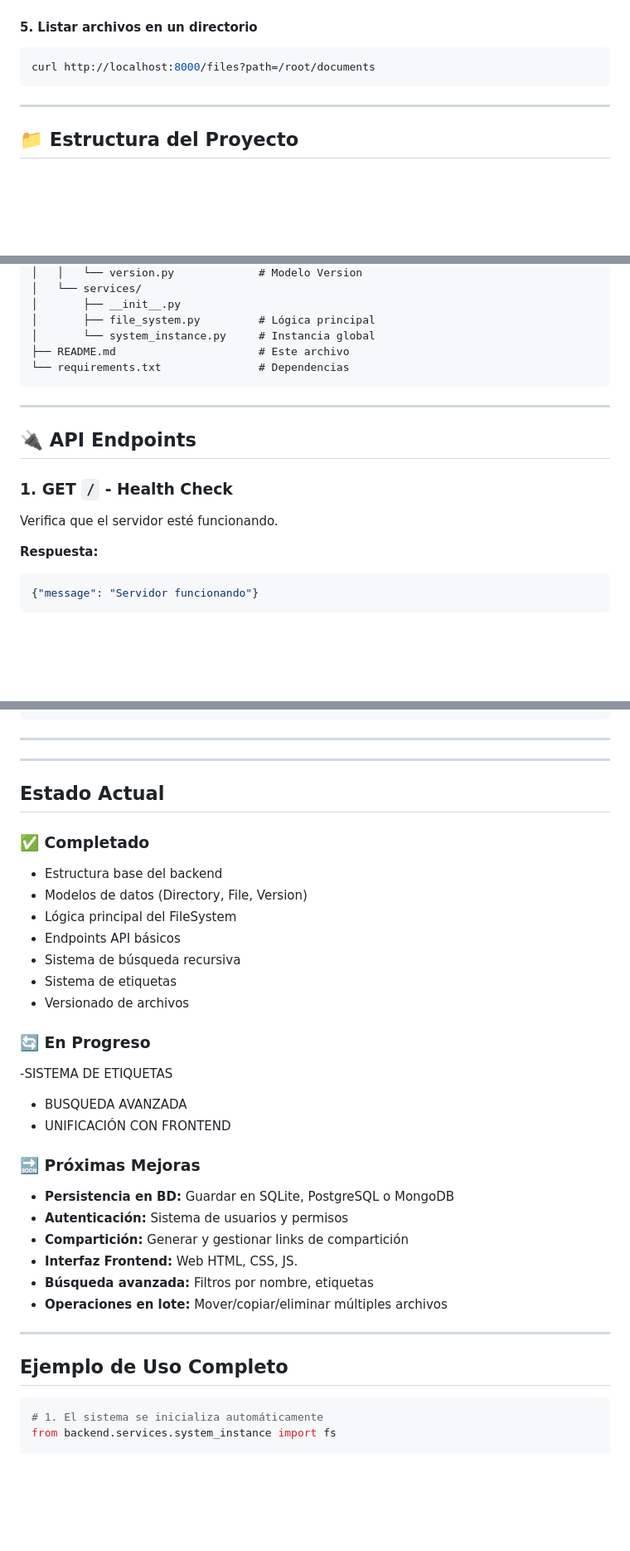
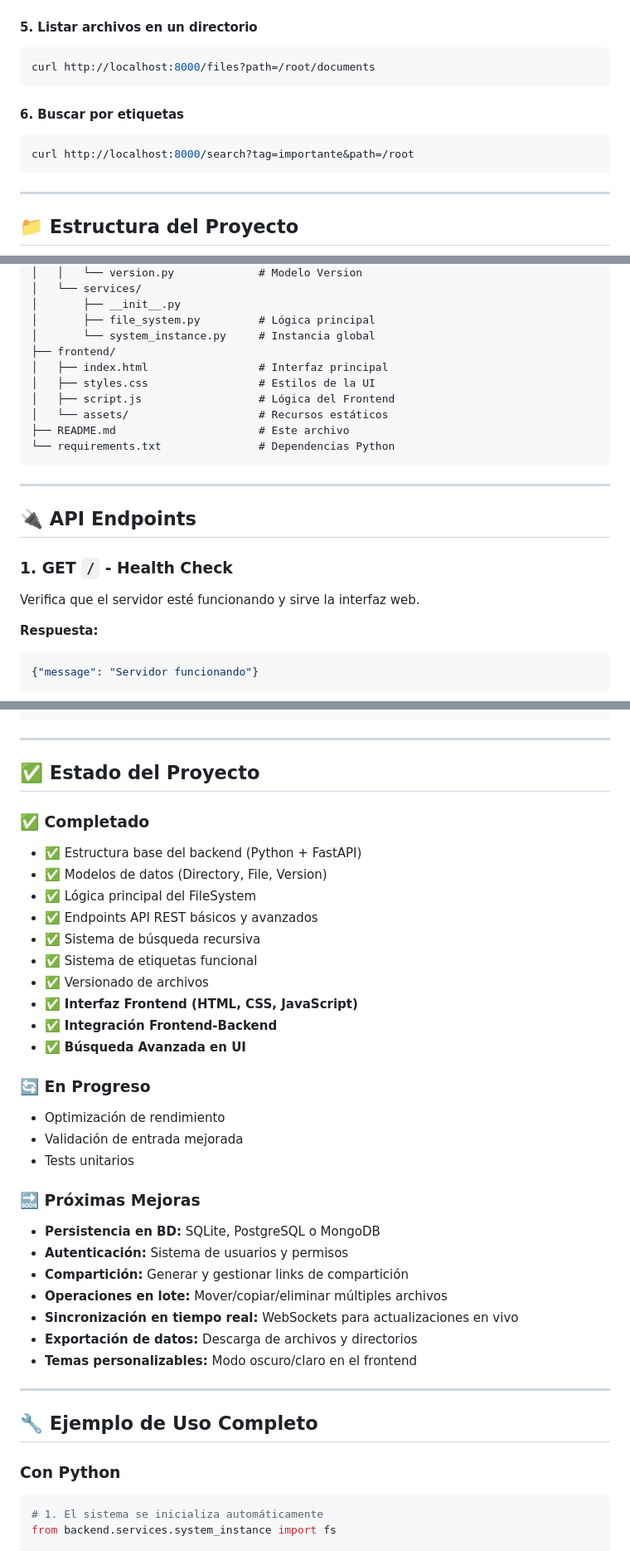
Before and after one commit to JoshLeng/file_system_project, a Markdown page: README.md, 3 parts joined by grey strips. Shown at 83% size. GitHub-like rendering; blank space fills up the shorter version.

Commit message:
Update README with latest changes - Frontend integration and unified API

````diff
--- a/README.md
+++ b/README.md
@@ -103,6 +165,11 @@ curl -X POST http://localhost:8000/file \
 curl http://localhost:8000/files?path=/root/documents
 ```
 
+#### 6. Buscar por etiquetas
+```bash
+curl http://localhost:8000/search?tag=importante&path=/root
+```
+
 ---
 
 ## 📁 Estructura del Proyecto
@@ -124,8 +191,13 @@ file_system_project/
 │       ├── __init__.py
 │       ├── file_system.py         # Lógica principal
 │       └── system_instance.py     # Instancia global
+├── frontend/
+│   ├── index.html                 # Interfaz principal
+│   ├── styles.css                 # Estilos de la UI
+│   ├── script.js                  # Lógica del Frontend
+│   └── assets/                    # Recursos estáticos
 ├── README.md                      # Este archivo
-└── requirements.txt               # Dependencias
+└── requirements.txt               # Dependencias Python
 ```
 
 ---
@@ -133,7 +205,7 @@ file_system_project/
 ## 🔌 API Endpoints
 
 ### 1. **GET `/` - Health Check**
-Verifica que el servidor esté funcionando.
+Verifica que el servidor esté funcionando y sirve la interfaz web.
 
 **Respuesta:**
 ```json
@@ -279,36 +366,39 @@ Cliente                    API                FileSystem              Models
 
 ---
 
----
-
-##  Estado Actual
+## ✅ Estado del Proyecto
 
 ### ✅ Completado
-- Estructura base del backend
-- Modelos de datos (Directory, File, Version)
-- Lógica principal del FileSystem
-- Endpoints API básicos
-- Sistema de búsqueda recursiva
-- Sistema de etiquetas
-- Versionado de archivos
+- ✅ Estructura base del backend (Python + FastAPI)
+- ✅ Modelos de datos (Directory, File, Version)
+- ✅ Lógica principal del FileSystem
+- ✅ Endpoints API REST básicos y avanzados
+- ✅ Sistema de búsqueda recursiva
+- ✅ Sistema de etiquetas funcional
+- ✅ Versionado de archivos
+- ✅ **Interfaz Frontend (HTML, CSS, JavaScript)**
+- ✅ **Integración Frontend-Backend**
+- ✅ **Búsqueda Avanzada en UI**
 
 ### 🔄 En Progreso
--SISTEMA DE ETIQUETAS
-- BUSQUEDA AVANZADA
-- UNIFICACIÓN CON FRONTEND
+- Optimización de rendimiento
+- Validación de entrada mejorada
+- Tests unitarios
 
 ### 🔜 Próximas Mejoras
-- **Persistencia en BD:** Guardar en SQLite, PostgreSQL o MongoDB
+- **Persistencia en BD:** SQLite, PostgreSQL o MongoDB
 - **Autenticación:** Sistema de usuarios y permisos
 - **Compartición:** Generar y gestionar links de compartición
-- **Interfaz Frontend:** Web HTML, CSS, JS.
-- **Búsqueda avanzada:** Filtros por nombre, etiquetas
 - **Operaciones en lote:** Mover/copiar/eliminar múltiples archivos
-
+- **Sincronización en tiempo real:** WebSockets para actualizaciones en vivo
+- **Exportación de datos:** Descarga de archivos y directorios
+- **Temas personalizables:** Modo oscuro/claro en el frontend
 
 ---
 
-##  Ejemplo de Uso Completo
+## 🔧 Ejemplo de Uso Completo
+
+### Con Python
 
 ```python
 # 1. El sistema se inicializa automáticamente
````
Also changed, not shown: other parts of README.md (+142 -32 lines).
